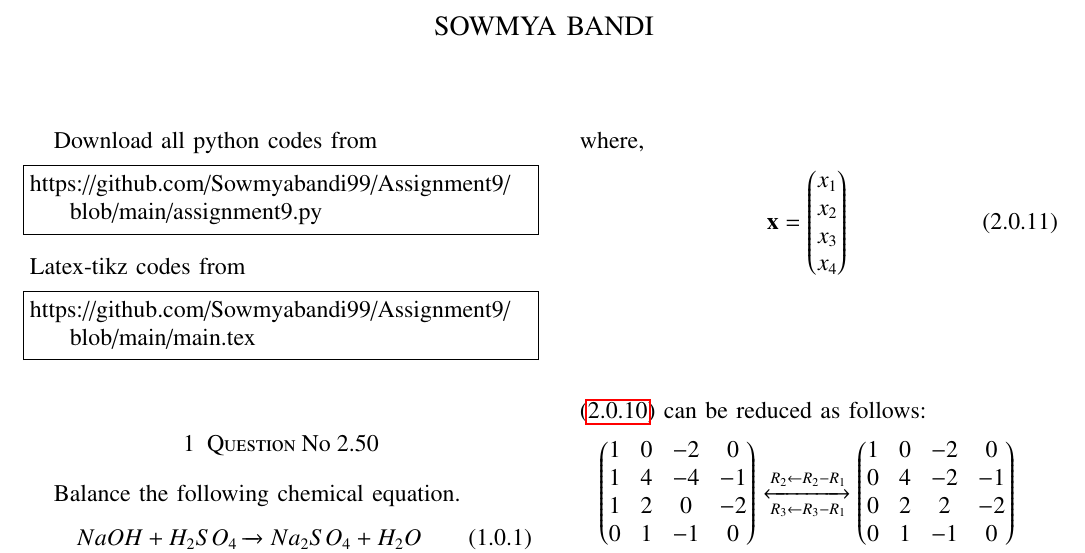
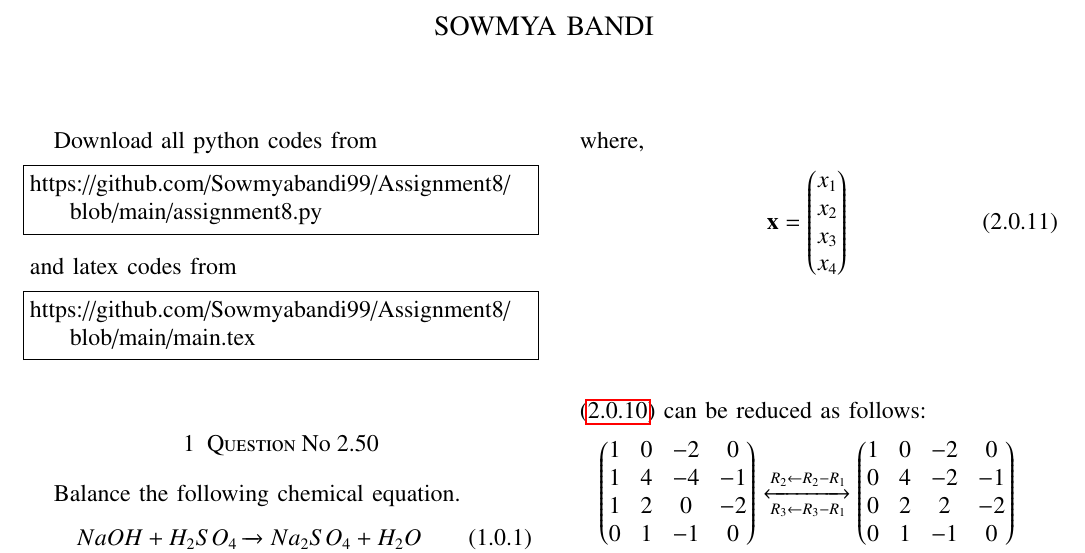
Before and after one commit to Sowmyabandi99/Assignment8, a LaTeX paper (main.tex): part of page 1 of 2, cut so that both start at the same text. Compiled offline with pdfLaTeX.

Commit message:
Add files via upload

```diff
--- a/main.tex
+++ b/main.tex
@@ -130,13 +130,13 @@ columns=fullflexible
 Download all python codes from
 %
 \begin{lstlisting}
-https://github.com/Sowmyabandi99/Assignment9/blob/main/assignment9.py
+https://github.com/Sowmyabandi99/Assignment8/blob/main/assignment8.py
 \end{lstlisting}
 %
-Latex-tikz codes from
+and latex codes from
 %
 \begin{lstlisting}
-https://github.com/Sowmyabandi99/Assignment9/blob/main/main.tex
+https://github.com/Sowmyabandi99/Assignment8/blob/main/main.tex
 \end{lstlisting}
 %
 \section{Question No 2.50}
```
Also changed, not shown: Assignment8.pdf.
